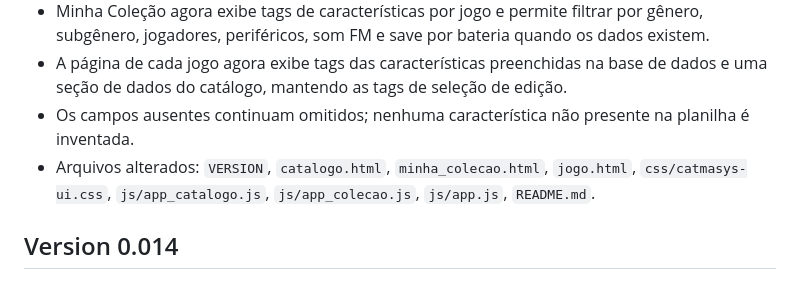
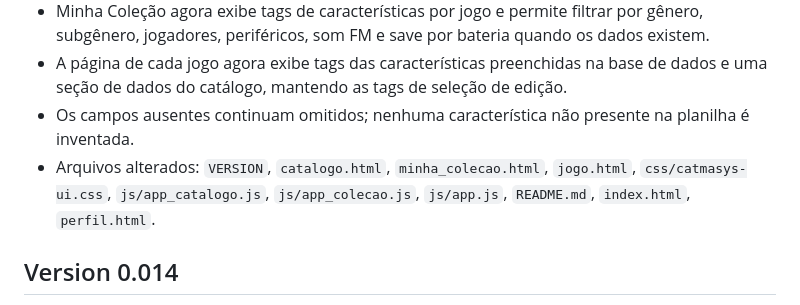
Before and after one commit to raphix-br/Catmasys, a Markdown page: CHANGELOG.md, the part around the change. Drawn GitHub-style.

Commit message:
Version 0.015 — completa lista de arquivos alterados

```diff
--- a/CHANGELOG.md
+++ b/CHANGELOG.md
@@ -7,7 +7,7 @@
 - Minha Coleção agora exibe tags de características por jogo e permite filtrar por gênero, subgênero, jogadores, periféricos, som FM e save por bateria quando os dados existem.
 - A página de cada jogo agora exibe tags das características preenchidas na base de dados e uma seção de dados do catálogo, mantendo as tags de seleção de edição.
 - Os campos ausentes continuam omitidos; nenhuma característica não presente na planilha é inventada.
-- Arquivos alterados: `VERSION`, `catalogo.html`, `minha_colecao.html`, `jogo.html`, `css/catmasys-ui.css`, `js/app_catalogo.js`, `js/app_colecao.js`, `js/app.js`, `README.md`.
+- Arquivos alterados: `VERSION`, `catalogo.html`, `minha_colecao.html`, `jogo.html`, `css/catmasys-ui.css`, `js/app_catalogo.js`, `js/app_colecao.js`, `js/app.js`, `README.md`, `index.html`, `perfil.html`.
 
 
 
```
